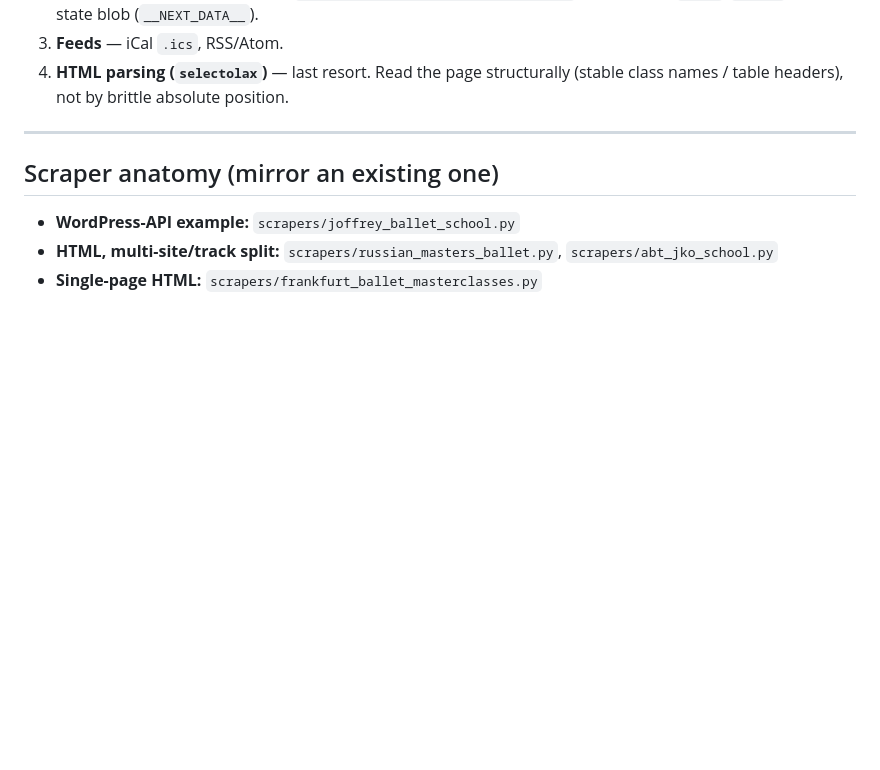
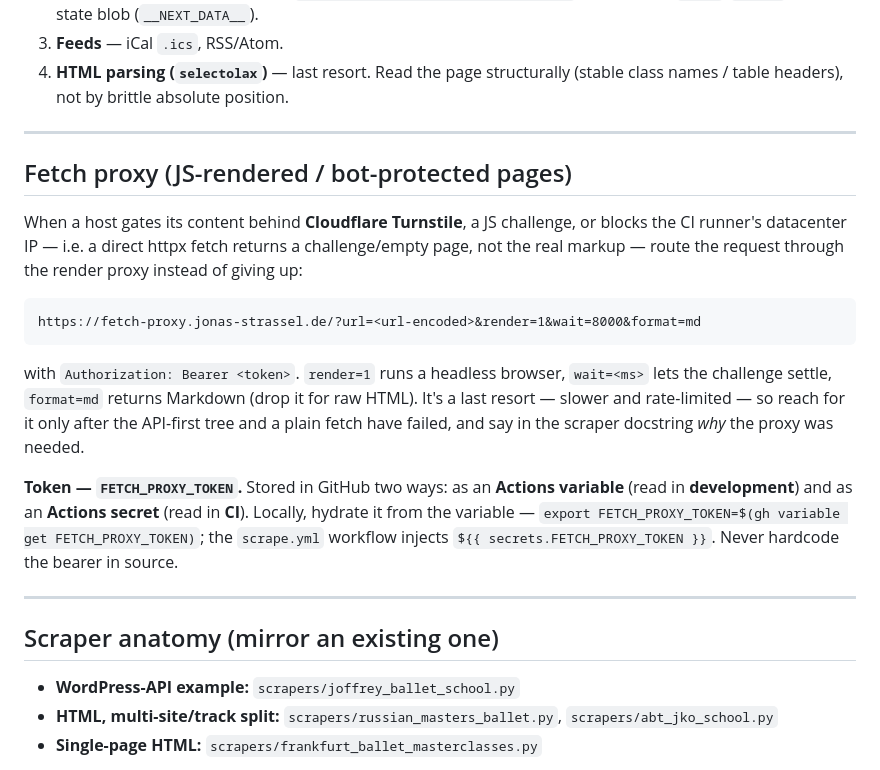
Before and after one commit to intensive-dance/intensive-dance, a Markdown page: AGENTS.md, the part around the change. Drawn GitHub-style; blank space fills up the shorter version.

Commit message:
docs: note the render fetch proxy and FETCH_PROXY_TOKEN var/secret split

````diff
--- a/AGENTS.md
+++ b/AGENTS.md
@@ -97,6 +97,32 @@ module docstring so the next person doesn't re-investigate:
 3. **Feeds** — iCal `.ics`, RSS/Atom.
 4. **HTML parsing (`selectolax`)** — last resort. Read the page structurally
    (stable class names / table headers), not by brittle absolute position.
+
+---
+
+## Fetch proxy (JS-rendered / bot-protected pages)
+
+When a host gates its content behind **Cloudflare Turnstile**, a JS challenge,
+or blocks the CI runner's datacenter IP — i.e. a direct httpx fetch returns a
+challenge/empty page, not the real markup — route the request through the render
+proxy instead of giving up:
+
+```
+https://fetch-proxy.jonas-strassel.de/?url=<url-encoded>&render=1&wait=8000&format=md
+```
+
+with `Authorization: Bearer <token>`. `render=1` runs a headless browser,
+`wait=<ms>` lets the challenge settle, `format=md` returns Markdown (drop it for
+raw HTML). It's a last resort — slower and rate-limited — so reach for it only
+after the API-first tree and a plain fetch have failed, and say in the scraper
+docstring *why* the proxy was needed.
+
+**Token — `FETCH_PROXY_TOKEN`.** Stored in GitHub two ways: as an **Actions
+variable** (read in **development**) and as an **Actions secret** (read in
+**CI**). Locally, hydrate it from the variable — `export
+FETCH_PROXY_TOKEN=$(gh variable get FETCH_PROXY_TOKEN)`; the `scrape.yml`
+workflow injects `${{ secrets.FETCH_PROXY_TOKEN }}`. Never hardcode the bearer
+in source.
 
 ---
 
````
